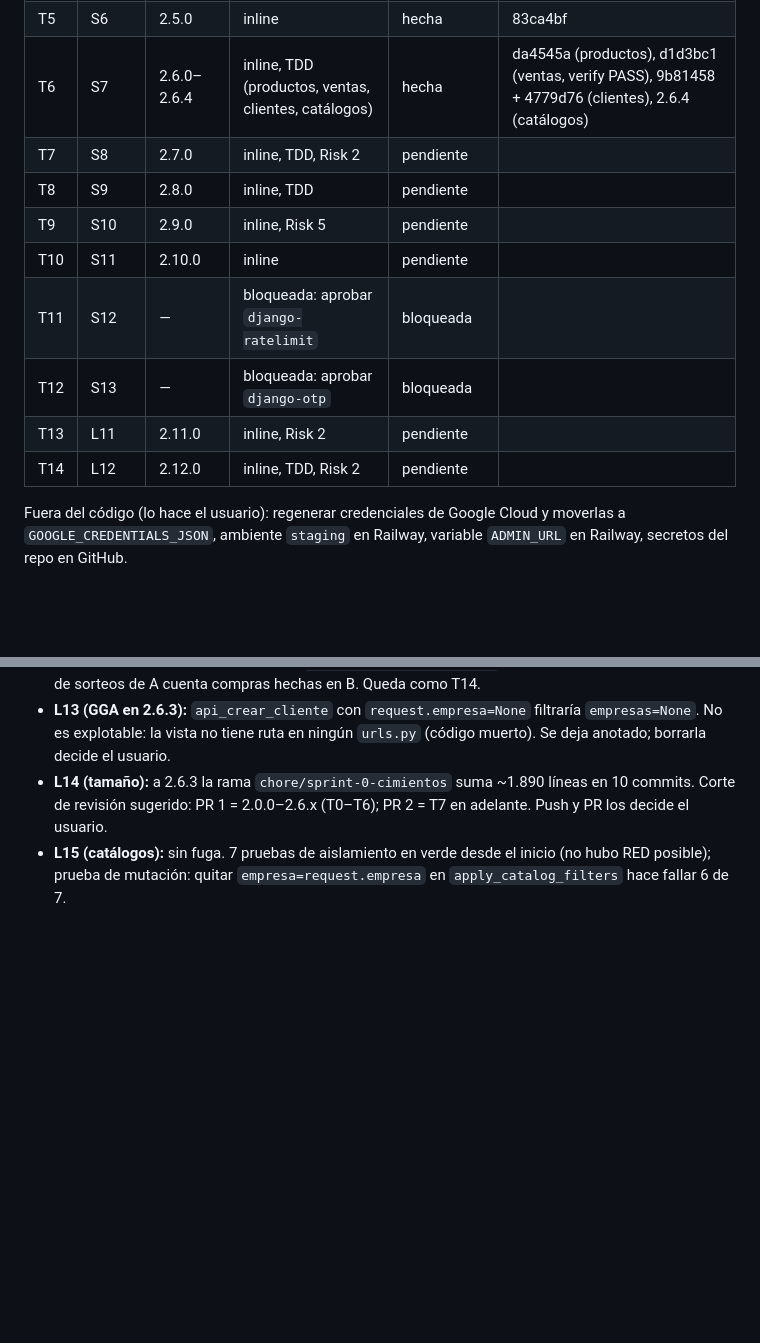
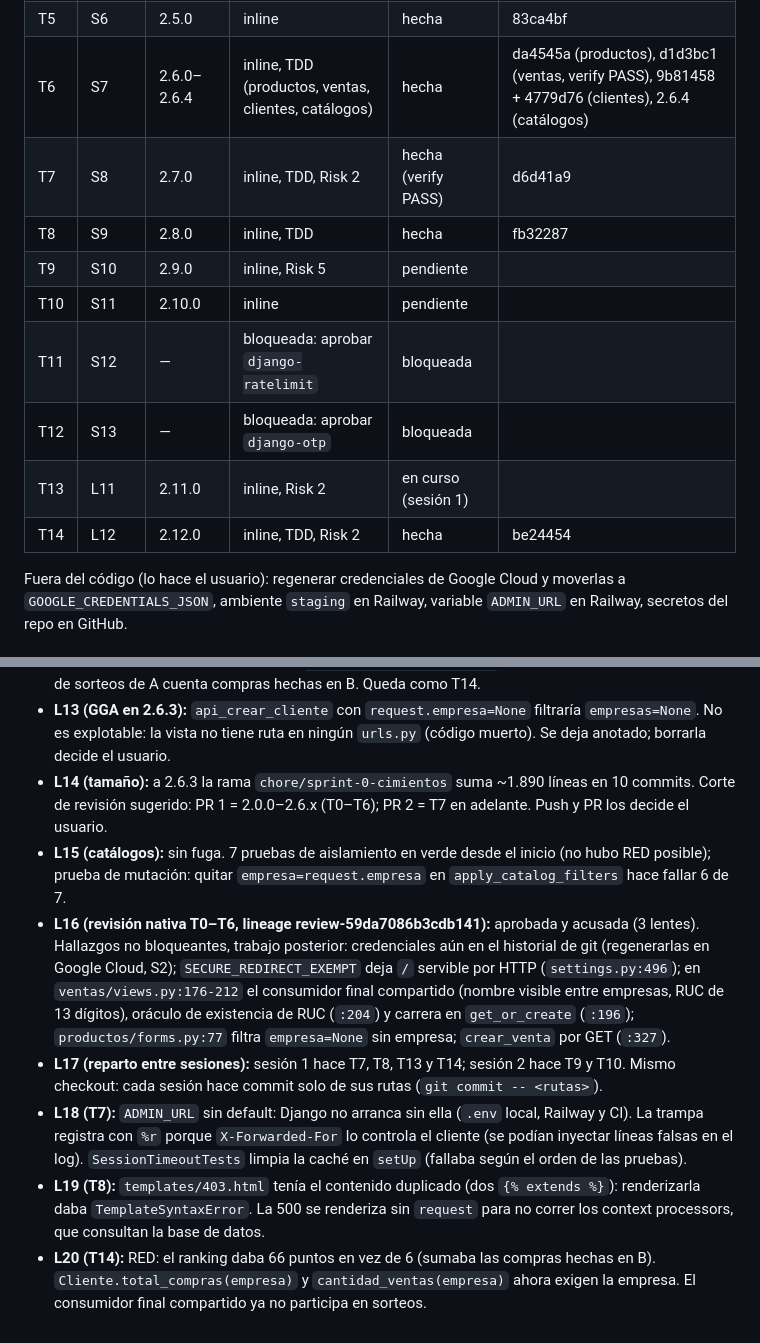
Before and after one commit to surgiSkate11/DanStore, a Markdown page: odd/tasks/sprint-0-cimientos.md, 2 parts joined by grey strips. GitHub-like rendering; blank space fills up the shorter version.

Commit message:
2.12.1 - Actualiza el plan del Sprint 0 con T7, T8 y T14

```diff
--- a/odd/tasks/sprint-0-cimientos.md
+++ b/odd/tasks/sprint-0-cimientos.md
@@ -30,14 +30,14 @@ Rama: `chore/sprint-0-cimientos`. Commits: `2.<corrección>.<commit> - Descripci
 | T4 | S5 | 2.4.0 | inline, Risk 2 | hecha (verify PASS) | 1c0d79a |
 | T5 | S6 | 2.5.0 | inline | hecha | 83ca4bf |
 | T6 | S7 | 2.6.0–2.6.4 | inline, TDD (productos, ventas, clientes, catálogos) | hecha | da4545a (productos), d1d3bc1 (ventas, verify PASS), 9b81458 + 4779d76 (clientes), 2.6.4 (catálogos) |
-| T7 | S8 | 2.7.0 | inline, TDD, Risk 2 | pendiente | |
-| T8 | S9 | 2.8.0 | inline, TDD | pendiente | |
+| T7 | S8 | 2.7.0 | inline, TDD, Risk 2 | hecha (verify PASS) | d6d41a9 |
+| T8 | S9 | 2.8.0 | inline, TDD | hecha | fb32287 |
 | T9 | S10 | 2.9.0 | inline, Risk 5 | pendiente | |
 | T10 | S11 | 2.10.0 | inline | pendiente | |
 | T11 | S12 | — | bloqueada: aprobar `django-ratelimit` | bloqueada | |
 | T12 | S13 | — | bloqueada: aprobar `django-otp` | bloqueada | |
-| T13 | L11 | 2.11.0 | inline, Risk 2 | pendiente | |
-| T14 | L12 | 2.12.0 | inline, TDD, Risk 2 | pendiente | |
+| T13 | L11 | 2.11.0 | inline, Risk 2 | en curso (sesión 1) | |
+| T14 | L12 | 2.12.0 | inline, TDD, Risk 2 | hecha | be24454 |
 
 Fuera del código (lo hace el usuario): regenerar credenciales de Google Cloud y moverlas a `GOOGLE_CREDENTIALS_JSON`, ambiente `staging` en Railway, variable `ADMIN_URL` en Railway, secretos del repo en GitHub.
 
@@ -58,3 +58,8 @@ Fuera del código (lo hace el usuario): regenerar credenciales de Google Cloud y
 - **L13 (GGA en 2.6.3):** `api_crear_cliente` con `request.empresa=None` filtraría `empresas=None`. No es explotable: la vista no tiene ruta en ningún `urls.py` (código muerto). Se deja anotado; borrarla decide el usuario.
 - **L14 (tamaño):** a 2.6.3 la rama `chore/sprint-0-cimientos` suma ~1.890 líneas en 10 commits. Corte de revisión sugerido: PR 1 = 2.0.0–2.6.x (T0–T6); PR 2 = T7 en adelante. Push y PR los decide el usuario.
 - **L15 (catálogos):** sin fuga. 7 pruebas de aislamiento en verde desde el inicio (no hubo RED posible); prueba de mutación: quitar `empresa=request.empresa` en `apply_catalog_filters` hace fallar 6 de 7.
+- **L16 (revisión nativa T0–T6, lineage review-59da7086b3cdb141):** aprobada y acusada (3 lentes). Hallazgos no bloqueantes, trabajo posterior: credenciales aún en el historial de git (regenerarlas en Google Cloud, S2); `SECURE_REDIRECT_EXEMPT` deja `/` servible por HTTP (`settings.py:496`); en `ventas/views.py:176-212` el consumidor final compartido (nombre visible entre empresas, RUC de 13 dígitos), oráculo de existencia de RUC (`:204`) y carrera en `get_or_create` (`:196`); `productos/forms.py:77` filtra `empresa=None` sin empresa; `crear_venta` por GET (`:327`).
+- **L17 (reparto entre sesiones):** sesión 1 hace T7, T8, T13 y T14; sesión 2 hace T9 y T10. Mismo checkout: cada sesión hace commit solo de sus rutas (`git commit -- <rutas>`).
+- **L18 (T7):** `ADMIN_URL` sin default: Django no arranca sin ella (`.env` local, Railway y CI). La trampa registra con `%r` porque `X-Forwarded-For` lo controla el cliente (se podían inyectar líneas falsas en el log). `SessionTimeoutTests` limpia la caché en `setUp` (fallaba según el orden de las pruebas).
+- **L19 (T8):** `templates/403.html` tenía el contenido duplicado (dos `{% extends %}`): renderizarla daba `TemplateSyntaxError`. La 500 se renderiza sin `request` para no correr los context processors, que consultan la base de datos.
+- **L20 (T14):** RED: el ranking daba 66 puntos en vez de 6 (sumaba las compras hechas en B). `Cliente.total_compras(empresa)` y `cantidad_ventas(empresa)` ahora exigen la empresa. El consumidor final compartido ya no participa en sorteos.
```
